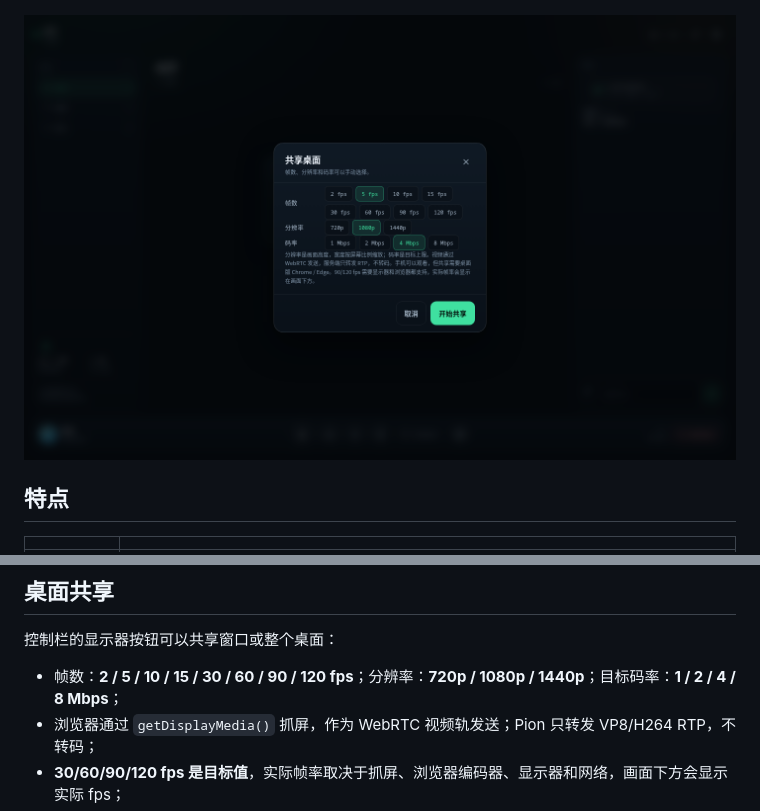
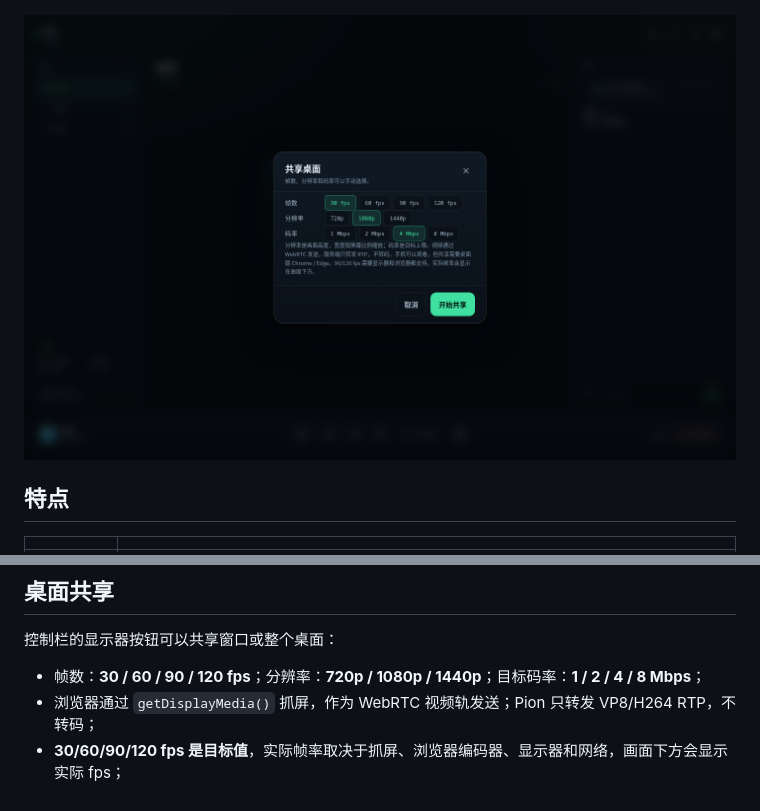
Before and after one commit to KzBlackX/KzBlackX-Lossless-Audio-Tools, a Markdown page: README.md, 2 parts joined by grey strips. Drawn GitHub-style; pictures changed too: docs/screenshots/screen-options.png.

```diff
--- a/README.md
+++ b/README.md
@@ -103,7 +103,7 @@
 
 控制栏的显示器按钮可以共享窗口或整个桌面：
 
-- 帧数：**2 / 5 / 10 / 15 / 30 / 60 / 90 / 120 fps**；分辨率：**720p / 1080p / 1440p**；目标码率：**1 / 2 / 4 / 8 Mbps**；
+- 帧数：**30 / 60 / 90 / 120 fps**；分辨率：**720p / 1080p / 1440p**；目标码率：**1 / 2 / 4 / 8 Mbps**；
 - 浏览器通过 `getDisplayMedia()` 抓屏，作为 WebRTC 视频轨发送；Pion 只转发 VP8/H264 RTP，不转码；
 - **30/60/90/120 fps 是目标值**，实际帧率取决于抓屏、浏览器编码器、显示器和网络，画面下方会显示实际 fps；
 - 同一房间同时只能有一位共享者；观看端电脑/手机都可以，共享端需要桌面版 Chrome / Edge；
```
Also changed, not shown: other parts of README.md (+3 -3 lines), 1 other file.
